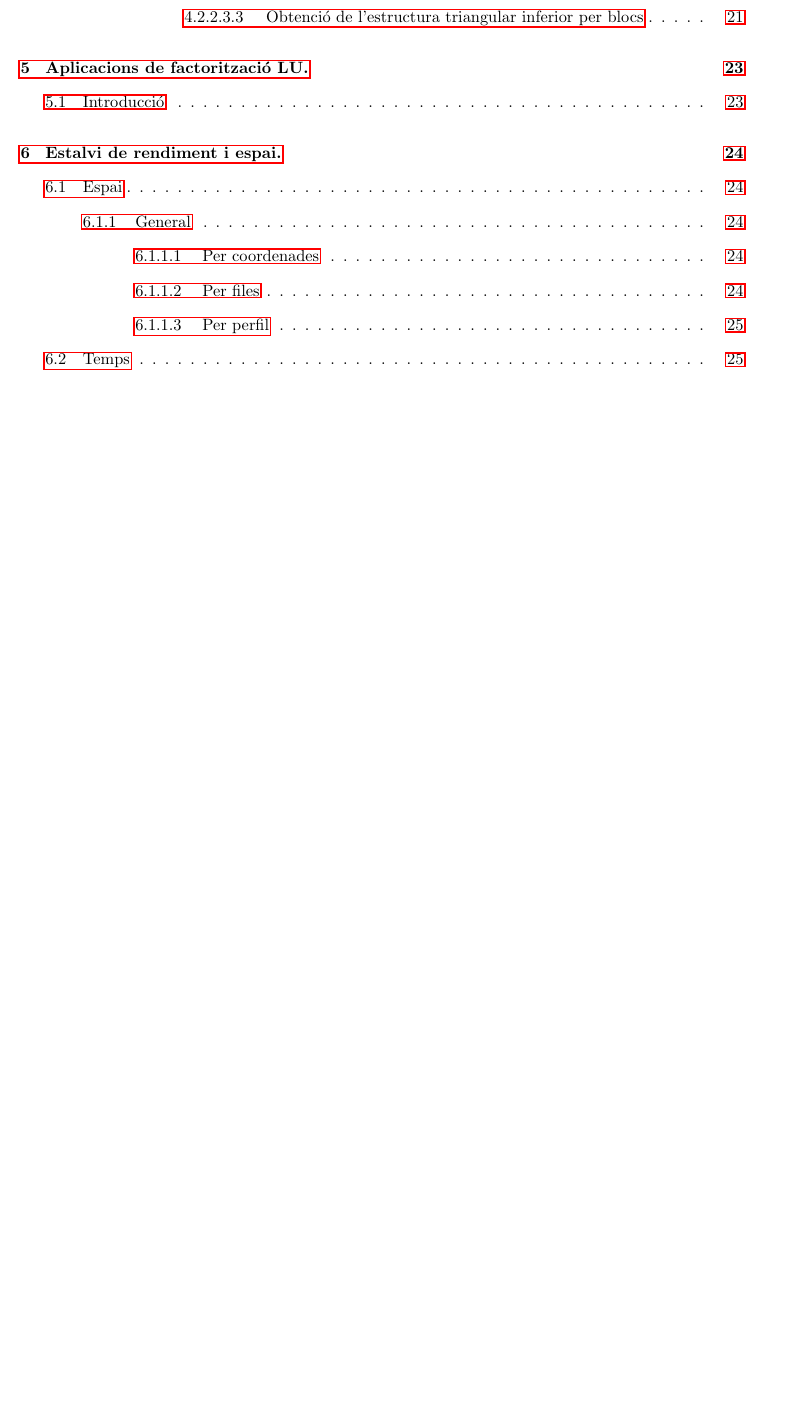
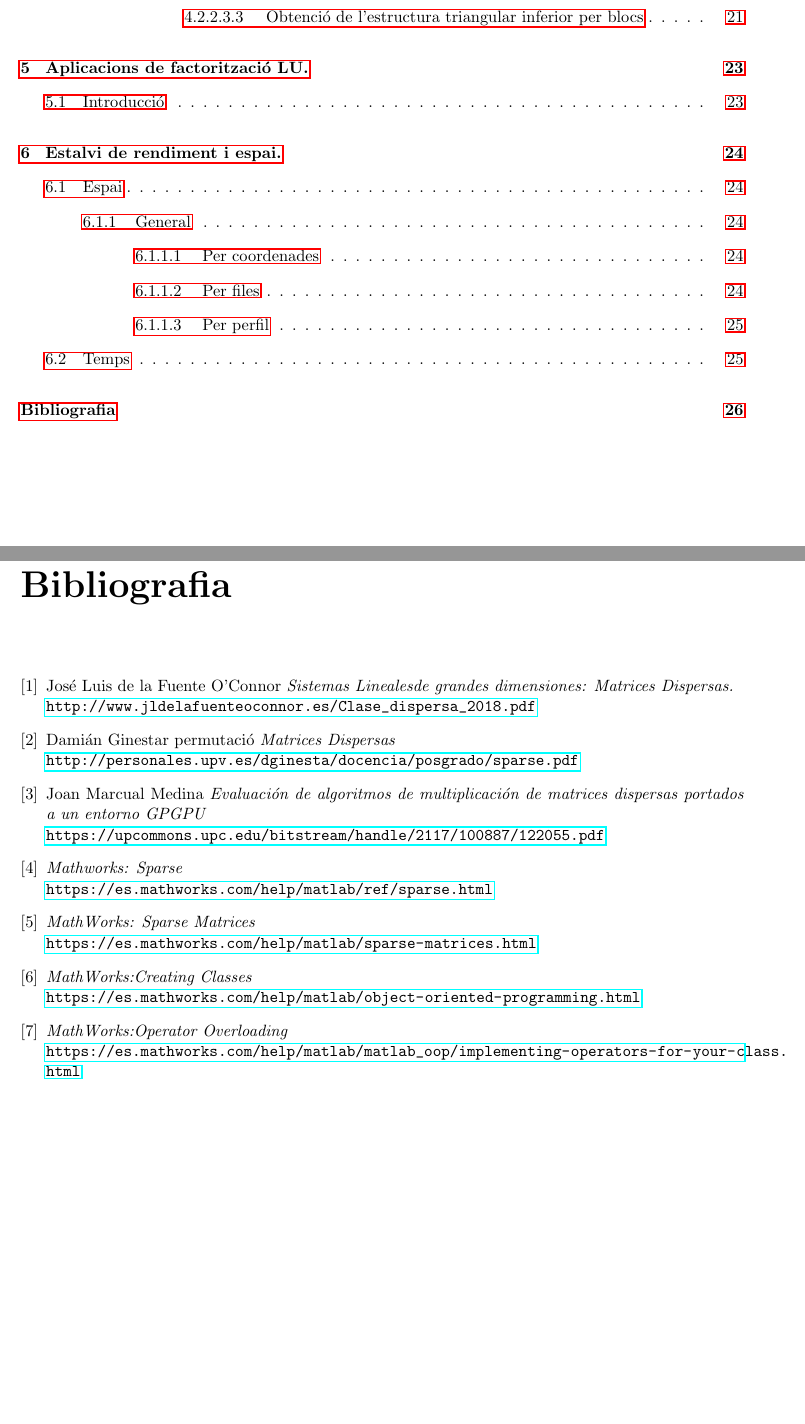
Before and after one commit to n00bHaxxors/MatriusDisperses, a LaTeX document (report.tex): part of page 3 of 25 before the commit and two parts of pages 3 and 26 of 26 after it, the two joined at a grey line, cut so that both start at the same text, the shorter picture padded with empty space. The pictures show the PDF file report.pdf that the author committed with the source.

Commit message:
Bibliografia

```diff
--- a/report.tex
+++ b/report.tex
@@ -784,4 +784,49 @@ Per exemple, amb una matriu diagonal de 10000x10000, utilitzant la representaci
 %5.  Poseu exemples d’aplicaci ́o de la factoritzaci ́o LU aplicada a una sistema dispers.
 %6.  Doneu una estimaci ́o del estalvi en termes de temps de comput i espai
 
+
+
+
+\begin{thebibliography}{9}
+    \addcontentsline{toc}{chapter}{Bibliografia}
+
+    \bibitem{pdfinicial}
+    José Luis de la Fuente O’Connor
+    \textit{Sistemas Linealesde grandes dimensiones: Matrices Dispersas.}
+    \\\texttt{\url{http://www.jldelafuenteoconnor.es/Clase\_dispersa\_2018.pdf}}
+
+    \bibitem{upv}
+    Damián Ginestar permutació
+    \textit{Matrices Dispersas}
+    \\\texttt{\url{http://personales.upv.es/dginesta/docencia/posgrado/sparse.pdf}}
+
+    \bibitem{upc}
+    Joan Marcual Medina \textit{Evaluación de algoritmos de multiplicación de matrices
+    dispersas portados a un entorno
+    GPGPU}
+    \\\texttt{\url{https://upcommons.upc.edu/bitstream/handle/2117/100887/122055.pdf}}
+
+    \bibitem{matlab-sparse}
+    \textit{Mathworks: Sparse}
+    \\\texttt{\url{https://es.mathworks.com/help/matlab/ref/sparse.html}}
+
+    \bibitem{matalb-sparsematrices}
+    \textit{MathWorks: Sparse Matrices}
+    \\\texttt{\url{https://es.mathworks.com/help/matlab/sparse-matrices.html}}
+
+    \bibitem{matlab-classes}
+    \textit{MathWorks:Creating Classes}
+    \\\texttt{\url{https://es.mathworks.com/help/matlab/object-oriented-programming.html}}
+
+
+    \bibitem{matlab-overloading}
+    \textit{MathWorks:Operator Overloading}
+    \\\texttt{\url{https://es.mathworks.com/help/matlab/matlab_oop/implementing-operators-for-your-class.html}}
+
+
+
+
+\end{thebibliography}
+
+
 \end{document}
```
Also changed, not shown: report.pdf.
